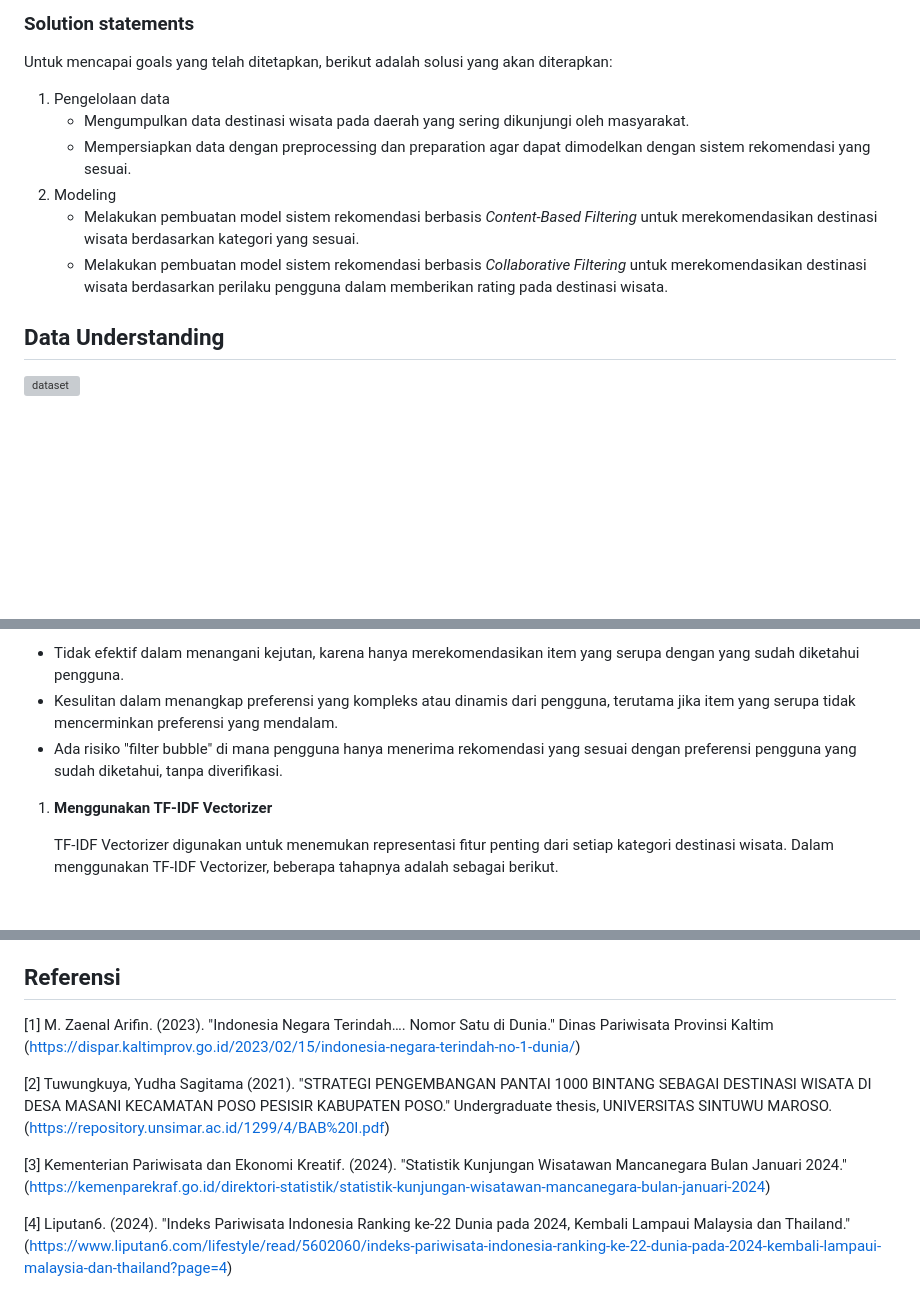
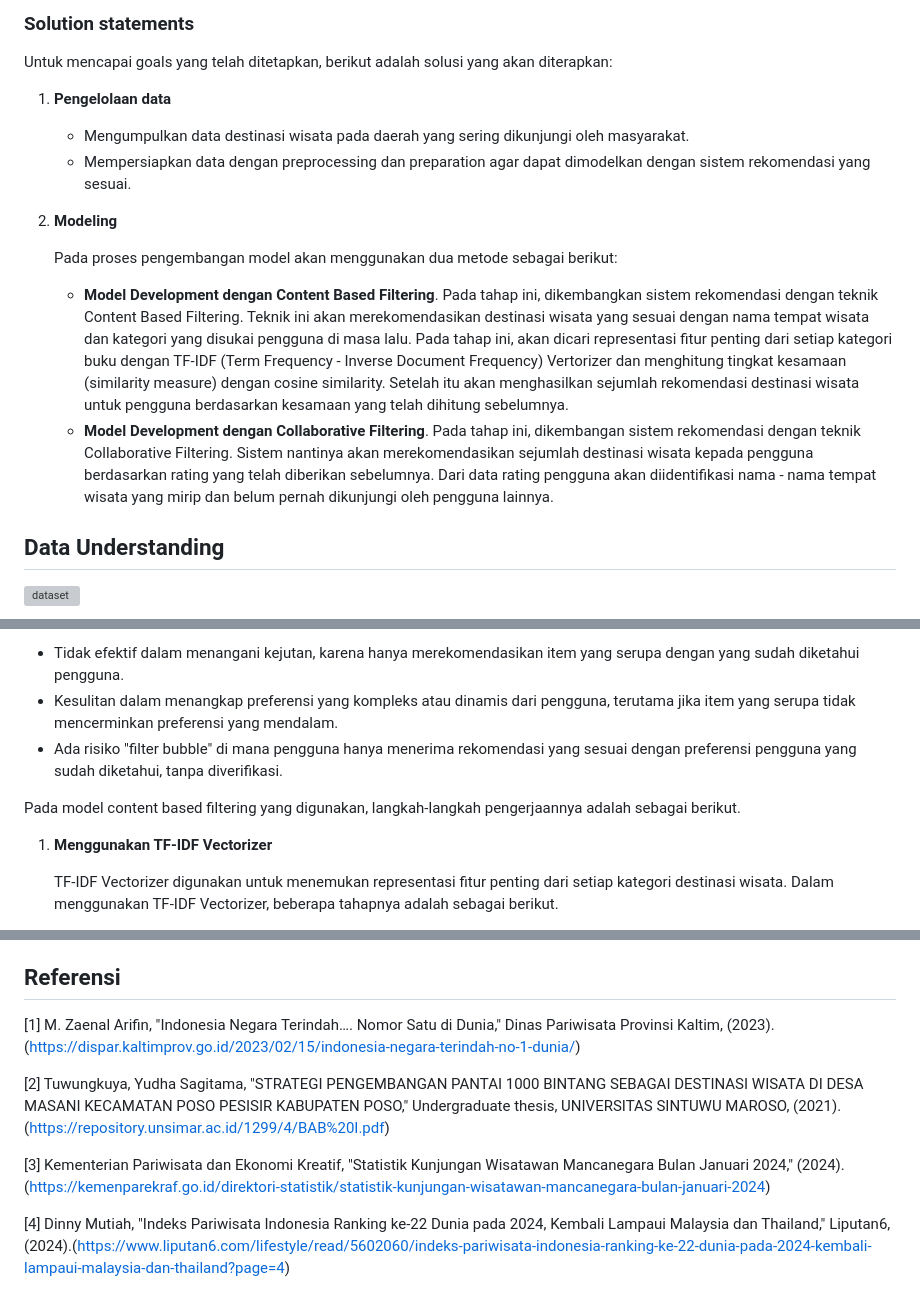
Before and after one commit to FebriAdha/Sistem-Rekomendasi, a Markdown page: README.md, 3 parts joined by grey strips. Drawn GitHub-style; blank space fills up the shorter version; grey boxes are pictures that could not be loaded.

```diff
--- a/README.md
+++ b/README.md
@@ -31,12 +31,15 @@ Tujuan dari proyek ini adalah:
 ### Solution statements
 
 Untuk mencapai goals yang telah ditetapkan, berikut adalah solusi yang akan diterapkan:
-1. Pengelolaan data
+1. **Pengelolaan data**
    - Mengumpulkan data destinasi wisata pada daerah yang sering dikunjungi oleh masyarakat.
    - Mempersiapkan data dengan preprocessing dan preparation agar dapat dimodelkan dengan sistem rekomendasi yang sesuai.
-2. Modeling
-   - Melakukan pembuatan model sistem rekomendasi berbasis _Content-Based Filtering_ untuk merekomendasikan destinasi wisata berdasarkan kategori yang sesuai.
-   - Melakukan pembuatan model sistem rekomendasi berbasis _Collaborative Filtering_ untuk merekomendasikan destinasi wisata berdasarkan perilaku pengguna dalam memberikan rating pada destinasi wisata.
+
+2. **Modeling**
+
+   Pada proses pengembangan model akan menggunakan dua metode sebagai berikut:
+   - **Model Development dengan Content Based Filtering**. Pada tahap ini, dikembangkan sistem rekomendasi dengan teknik Content Based Filtering. Teknik ini akan merekomendasikan destinasi wisata yang sesuai dengan nama tempat wisata dan kategori yang disukai pengguna di masa lalu. Pada tahap ini, akan dicari representasi fitur penting dari setiap kategori buku dengan TF-IDF (Term Frequency - Inverse Document Frequency) Vertorizer dan menghitung tingkat kesamaan (similarity measure) dengan cosine similarity. Setelah itu akan menghasilkan sejumlah rekomendasi destinasi wisata untuk pengguna berdasarkan kesamaan yang telah dihitung sebelumnya.
+   - **Model Development dengan Collaborative Filtering**. Pada tahap ini, dikembangan sistem rekomendasi dengan teknik Collaborative Filtering. Sistem nantinya akan merekomendasikan sejumlah destinasi wisata kepada pengguna berdasarkan rating yang telah diberikan sebelumnya. Dari data rating pengguna akan diidentifikasi nama - nama tempat wisata yang mirip dan belum pernah dikunjungi oleh pengguna lainnya.
 
 ## Data Understanding
 
@@ -234,6 +237,8 @@ Kekurangan teknik Content Based Filtering:
 - Kesulitan dalam menangkap preferensi yang kompleks atau dinamis dari pengguna, terutama jika item yang serupa tidak mencerminkan preferensi yang mendalam.
 - Ada risiko "filter bubble" di mana pengguna hanya menerima rekomendasi yang sesuai dengan preferensi pengguna yang sudah diketahui, tanpa diverifikasi.
 
+Pada model content based filtering yang digunakan, langkah-langkah pengerjaannya adalah sebagai berikut.
+
 1. **Menggunakan TF-IDF Vectorizer**
 
    TF-IDF Vectorizer digunakan untuk menemukan representasi fitur penting dari setiap kategori destinasi wisata. Dalam menggunakan TF-IDF Vectorizer, beberapa tahapnya adalah sebagai berikut.
@@ -425,10 +432,10 @@ Berdasarkan hasil visualisasi metrik evaluasi RMSE terhadap model yang dikembang
 
 ## Referensi
 
-[1] M. Zaenal Arifin. (2023). "Indonesia Negara Terindah…. Nomor Satu di Dunia." Dinas Pariwisata Provinsi Kaltim (https://dispar.kaltimprov.go.id/2023/02/15/indonesia-negara-terindah-no-1-dunia/)
+[1] M. Zaenal Arifin, "Indonesia Negara Terindah…. Nomor Satu di Dunia," Dinas Pariwisata Provinsi Kaltim, (2023). (https://dispar.kaltimprov.go.id/2023/02/15/indonesia-negara-terindah-no-1-dunia/)
 
-[2] Tuwungkuya, Yudha Sagitama (2021). "STRATEGI PENGEMBANGAN PANTAI 1000 BINTANG SEBAGAI DESTINASI WISATA DI DESA MASANI KECAMATAN POSO PESISIR KABUPATEN POSO." Undergraduate thesis, UNIVERSITAS SINTUWU MAROSO.(https://repository.unsimar.ac.id/1299/4/BAB%20I.pdf)
+[2] Tuwungkuya, Yudha Sagitama, "STRATEGI PENGEMBANGAN PANTAI 1000 BINTANG SEBAGAI DESTINASI WISATA DI DESA MASANI KECAMATAN POSO PESISIR KABUPATEN POSO," Undergraduate thesis, UNIVERSITAS SINTUWU MAROSO, (2021).(https://repository.unsimar.ac.id/1299/4/BAB%20I.pdf)
 
-[3] Kementerian Pariwisata dan Ekonomi Kreatif. (2024). "Statistik Kunjungan Wisatawan Mancanegara Bulan Januari 2024." (https://kemenparekraf.go.id/direktori-statistik/statistik-kunjungan-wisatawan-mancanegara-bulan-januari-2024)
+[3] Kementerian Pariwisata dan Ekonomi Kreatif, "Statistik Kunjungan Wisatawan Mancanegara Bulan Januari 2024," (2024).(https://kemenparekraf.go.id/direktori-statistik/statistik-kunjungan-wisatawan-mancanegara-bulan-januari-2024)
 
-[4] Liputan6. (2024). "Indeks Pariwisata Indonesia Ranking ke-22 Dunia pada 2024, Kembali Lampaui Malaysia dan Thailand." (https://www.liputan6.com/lifestyle/read/5602060/indeks-pariwisata-indonesia-ranking-ke-22-dunia-pada-2024-kembali-lampaui-malaysia-dan-thailand?page=4)
+[4] Dinny Mutiah, "Indeks Pariwisata Indonesia Ranking ke-22 Dunia pada 2024, Kembali Lampaui Malaysia dan Thailand,"  Liputan6, (2024).(https://www.liputan6.com/lifestyle/read/5602060/indeks-pariwisata-indonesia-ranking-ke-22-dunia-pada-2024-kembali-lampaui-malaysia-dan-thailand?page=4)
```
Also changed, not shown: other parts of README.md (+2 -0 lines).
